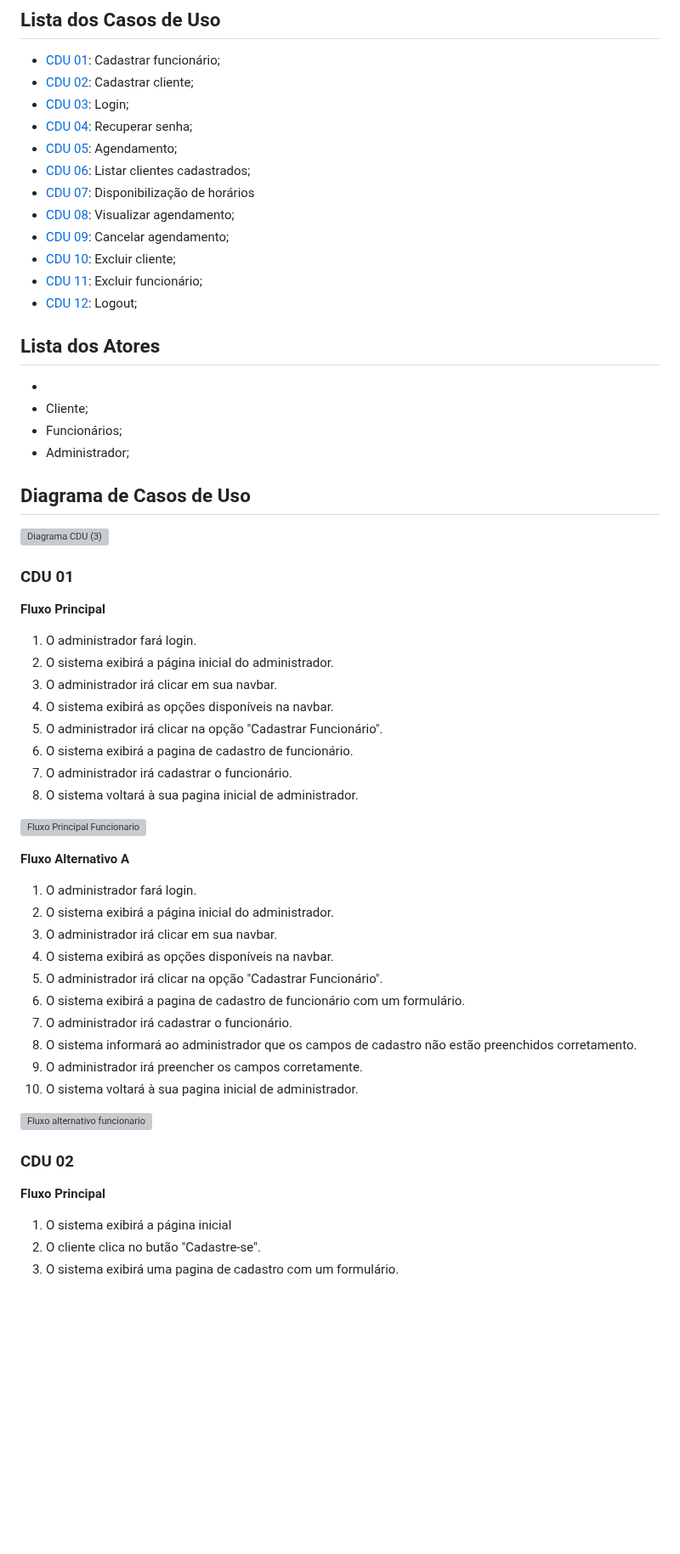
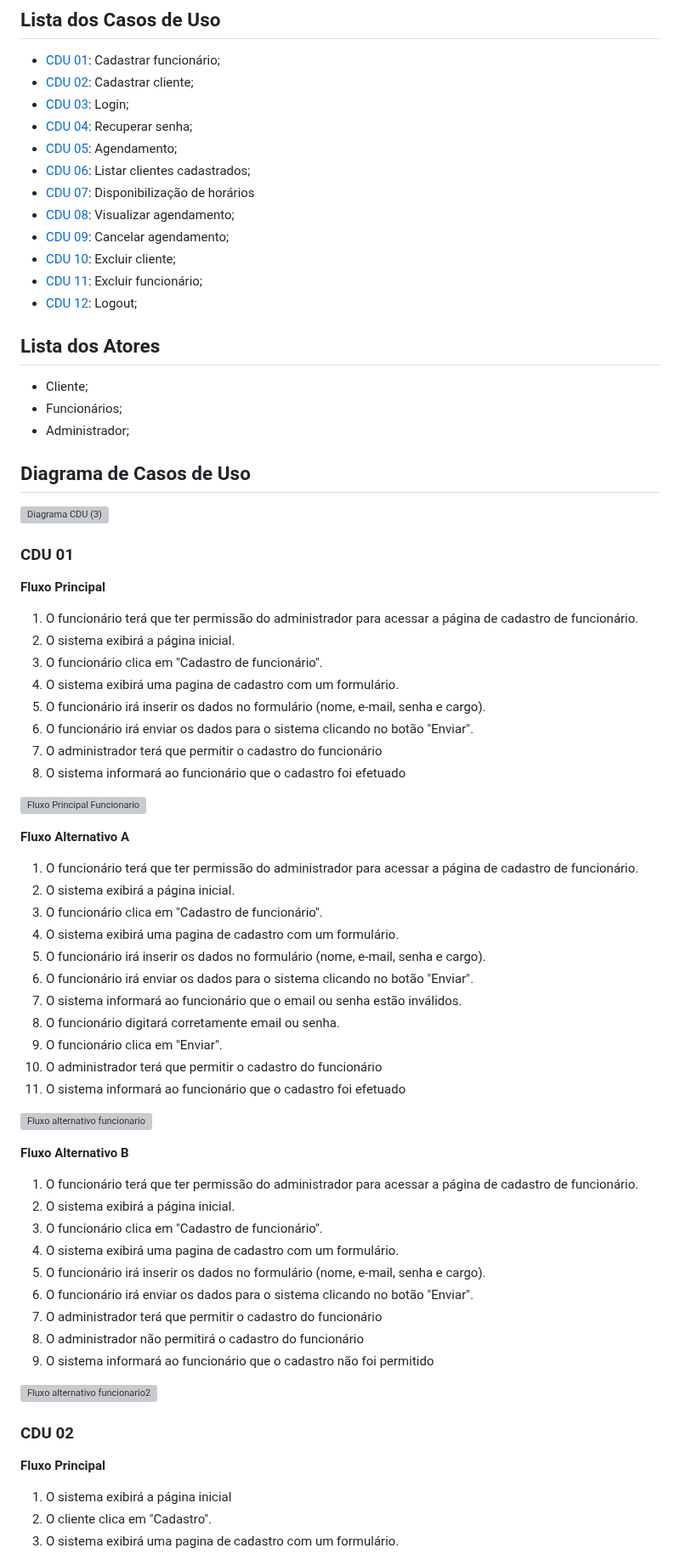
Before and after one commit to cp2-dc-info-projeto-final/medi-sched, a Markdown page: casos-de-uso.md, the part around one of its changes. Shown at 85% size. Rendered like a GitHub page; blank space fills up the shorter version; grey boxes are pictures that could not be loaded.

```diff
--- a/casos-de-uso.md
+++ b/casos-de-uso.md
@@ -17,7 +17,7 @@
 
 
 ## Lista dos Atores
- -
+
  - Cliente;
  - Funcionários;
  - Administrador;
@@ -29,32 +29,47 @@
 
 **Fluxo Principal**
 
-1. O administrador fará login.
-2. O sistema exibirá a página inicial do administrador.
-3. O administrador irá clicar em sua navbar.
-4. O sistema exibirá as opções disponíveis na navbar.
-5. O administrador irá clicar na opção "Cadastrar Funcionário".
-6. O sistema exibirá a pagina de cadastro de funcionário.
-7. O administrador irá cadastrar o funcionário.
-8. O sistema voltará à sua pagina inicial de administrador.
+1. O funcionário terá que ter permissão do administrador para acessar a página de cadastro de funcionário.
+2. O sistema exibirá a página inicial.
+3. O funcionário clica em "Cadastro de funcionário".
+4. O sistema exibirá uma pagina de cadastro com um formulário.
+5. O funcionário irá inserir os dados no formulário (nome, e-mail, senha e cargo).
+6. O funcionário irá enviar os dados para o sistema clicando no botão "Enviar".
+7. O administrador terá que permitir o cadastro do funcionário
+8. O sistema informará ao funcionário que o cadastro foi efetuado
 
 ![Fluxo Principal Funcionario](https://github.com/cp2-dc-info-projeto-final/medi-sched/assets/142700631/2c7a6f68-afab-4c5e-847e-901bca54e655)
 
 
 **Fluxo Alternativo  A**
 
-1. O administrador fará login.
-2. O sistema exibirá a página inicial do administrador.
-3. O administrador irá clicar em sua navbar.
-4. O sistema exibirá as opções disponíveis na navbar.
-5. O administrador irá clicar na opção "Cadastrar Funcionário".
-6. O sistema exibirá a pagina de cadastro de funcionário com um formulário.
-7. O administrador irá cadastrar o funcionário.
-8. O sistema informará ao administrador que os campos de cadastro não estão preenchidos corretamento.
-9. O administrador irá preencher os campos corretamente.
-10. O sistema voltará à sua pagina inicial de administrador.
+1. O funcionário terá que ter permissão do administrador para acessar a página de cadastro de funcionário.
+2. O sistema exibirá a página inicial.
+3. O funcionário clica em "Cadastro de funcionário".
+4. O sistema exibirá uma pagina de cadastro com um formulário.
+5. O funcionário irá inserir os dados no formulário (nome, e-mail, senha e cargo).
+6. O funcionário irá enviar os dados para o sistema clicando no botão "Enviar".
+7. O sistema informará ao funcionário que o email ou senha estão inválidos.
+8. O funcionário digitará corretamente email ou senha.
+9. O funcionário clica em "Enviar".
+10. O administrador terá que permitir o cadastro do funcionário
+11. O sistema informará ao funcionário que o cadastro foi efetuado
 
 ![Fluxo alternativo funcionario](https://github.com/cp2-dc-info-projeto-final/medi-sched/assets/142700631/c55d1bf3-9449-4635-9e65-a85cdf4b7fd6)
+
+**Fluxo Alternativo  B**
+
+1. O funcionário terá que ter permissão do administrador para acessar a página de cadastro de funcionário.
+2. O sistema exibirá a página inicial.
+3. O funcionário clica em "Cadastro de funcionário".
+4. O sistema exibirá uma pagina de cadastro com um formulário.
+5. O funcionário irá inserir os dados no formulário (nome, e-mail, senha e cargo).
+6. O funcionário irá enviar os dados para o sistema clicando no botão "Enviar".
+7. O administrador terá que permitir o cadastro do funcionário
+8. O administrador não permitirá o cadastro do funcionário
+9. O sistema informará ao funcionário que o cadastro não foi permitido
+
+![Fluxo alternativo funcionario2](https://github.com/cp2-dc-info-projeto-final/medi-sched/assets/142700631/773dc591-910b-4611-ac11-194c5357c66d)
 
 
 ### CDU 02
@@ -62,5 +77,5 @@
 **Fluxo Principal**
 
 1. O sistema exibirá a página inicial
-2. O cliente clica no butão "Cadastre-se".
+2. O cliente clica em "Cadastro".
 3. O sistema exibirá uma pagina de cadastro com um formulário.
```
Also changed, not shown: other parts of casos-de-uso.md (+13 -13 lines).
